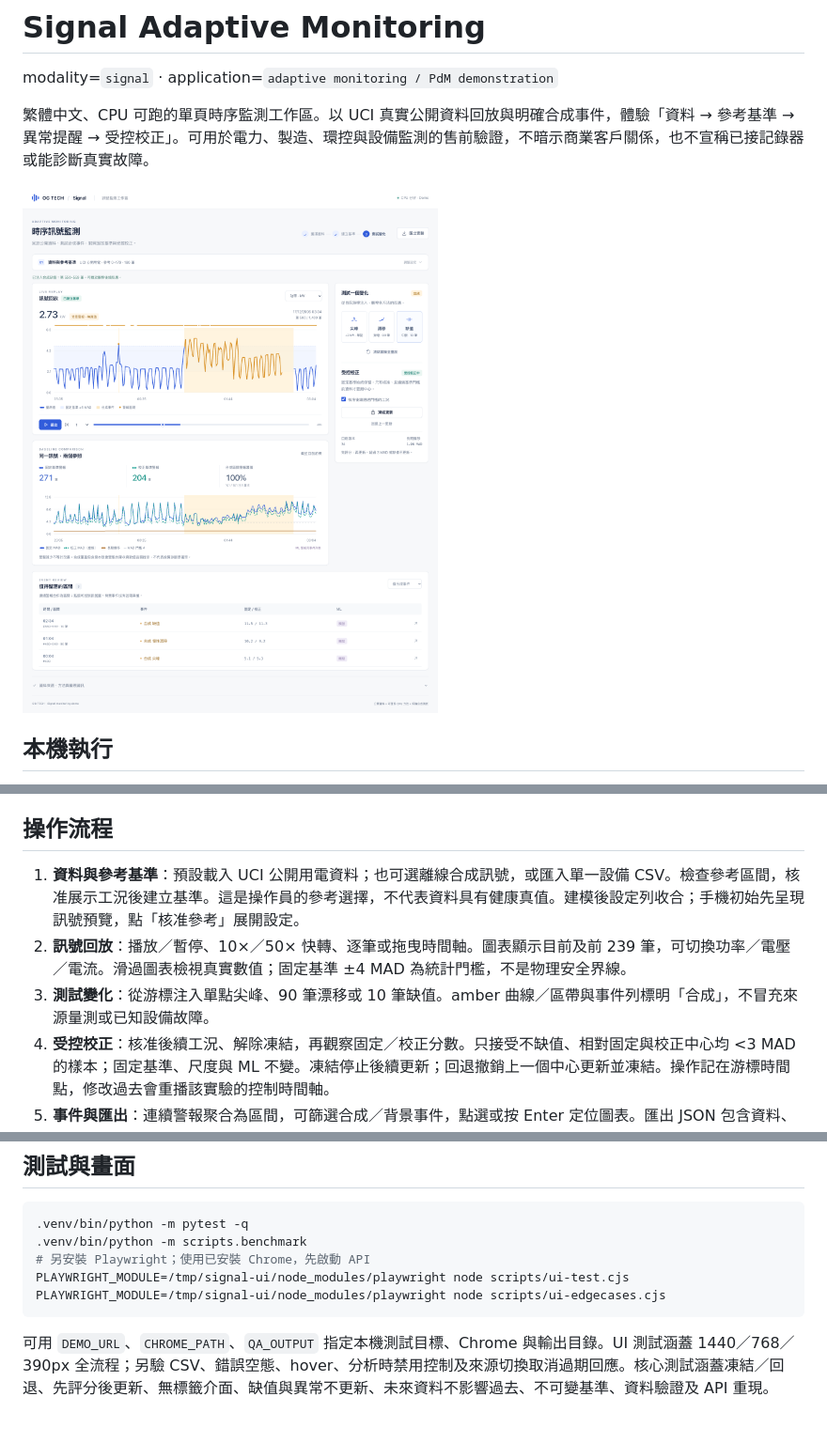
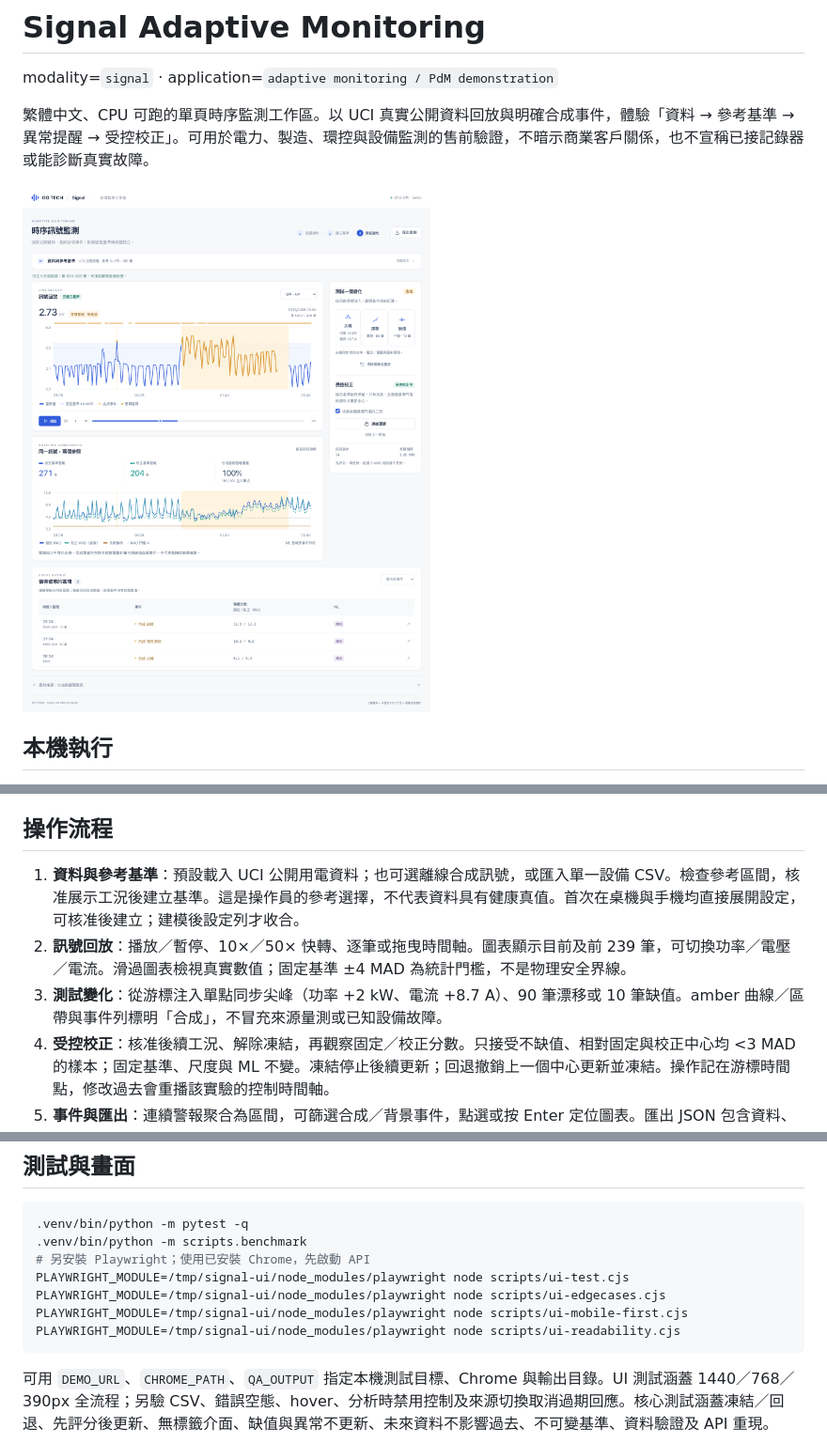
Before and after one commit to ogtech-ai/signal-adaptive-monitoring, a Markdown page: README.md, 3 parts joined by grey strips. Shown at 94% size. Rendered like a GitHub page; pictures changed too: docs/ui-1440.png; blank space fills up the shorter version.

Commit message:
Make mobile first-use and anomaly results clear and keyboard accessible

````diff
--- a/README.md
+++ b/README.md
@@ -20,9 +20,9 @@ python3 -m venv .venv
 
 ## 操作流程
 
-1. **資料與參考基準**：預設載入 UCI 公開用電資料；也可選離線合成訊號，或匯入單一設備 CSV。檢查參考區間，核准展示工況後建立基準。這是操作員的參考選擇，不代表資料具有健康真值。建模後設定列收合；手機初始先呈現訊號預覽，點「核准參考」展開設定。
+1. **資料與參考基準**：預設載入 UCI 公開用電資料；也可選離線合成訊號，或匯入單一設備 CSV。檢查參考區間，核准展示工況後建立基準。這是操作員的參考選擇，不代表資料具有健康真值。首次在桌機與手機均直接展開設定，可核准後建立；建模後設定列才收合。
 2. **訊號回放**：播放／暫停、10×／50× 快轉、逐筆或拖曳時間軸。圖表顯示目前及前 239 筆，可切換功率／電壓／電流。滑過圖表檢視真實數值；固定基準 ±4 MAD 為統計門檻，不是物理安全界線。
-3. **測試變化**：從游標注入單點尖峰、90 筆漂移或 10 筆缺值。amber 曲線／區帶與事件列標明「合成」，不冒充來源量測或已知設備故障。
+3. **測試變化**：從游標注入單點同步尖峰（功率 +2 kW、電流 +8.7 A）、90 筆漂移或 10 筆缺值。amber 曲線／區帶與事件列標明「合成」，不冒充來源量測或已知設備故障。
 4. **受控校正**：核准後續工況、解除凍結，再觀察固定／校正分數。只接受不缺值、相對固定與校正中心均 <3 MAD 的樣本；固定基準、尺度與 ML 不變。凍結停止後續更新；回退撤銷上一個中心更新並凍結。操作記在游標時間點，修改過去會重播該實驗的控制時間軸。
 5. **事件與匯出**：連續警報聚合為區間，可篩選合成／背景事件，點選或按 Enter 定位圖表。匯出 JSON 包含資料、合成標記、控制時間軸、模型參數、版本與種子，可重建實驗；匯出明示完整資料重播結尾模型與目前游標版本的不同範圍。清除實驗保留來源資料並清空模型、事件與核准；切換來源或修改參考區間也須重新核准。
 
@@ -55,6 +55,8 @@ python3 -m venv .venv
 # 另安裝 Playwright；使用已安裝 Chrome，先啟動 API
 PLAYWRIGHT_MODULE=/tmp/signal-ui/node_modules/playwright node scripts/ui-test.cjs
 PLAYWRIGHT_MODULE=/tmp/signal-ui/node_modules/playwright node scripts/ui-edgecases.cjs
+PLAYWRIGHT_MODULE=/tmp/signal-ui/node_modules/playwright node scripts/ui-mobile-first.cjs
+PLAYWRIGHT_MODULE=/tmp/signal-ui/node_modules/playwright node scripts/ui-readability.cjs
 ```
 
 可用 `DEMO_URL`、`CHROME_PATH`、`QA_OUTPUT` 指定本機測試目標、Chrome 與輸出目錄。UI 測試涵蓋 1440／768／390px 全流程；另驗 CSV、錯誤空態、hover、分析時禁用控制及來源切換取消過期回應。核心測試涵蓋凍結／回退、先評分後更新、無標籤介面、缺值與異常不更新、未來資料不影響過去、不可變基準、資料驗證及 API 重現。
````
Also changed, not shown: docs/UI-REDESIGN.md (+3 -3 lines), docs/VALIDATION.md (+12 -0 lines), docs/ui-390.png, 9 other files.
